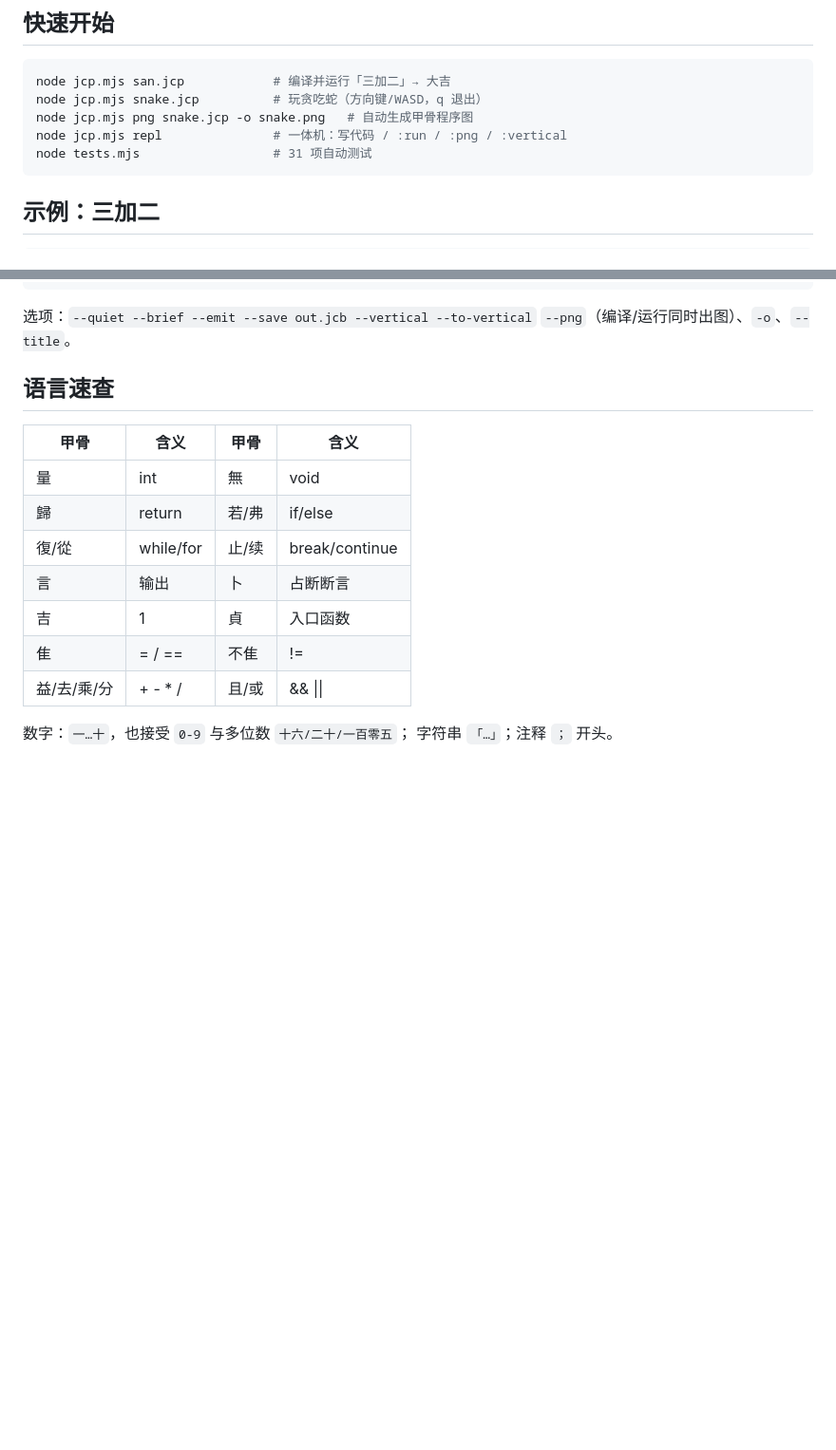
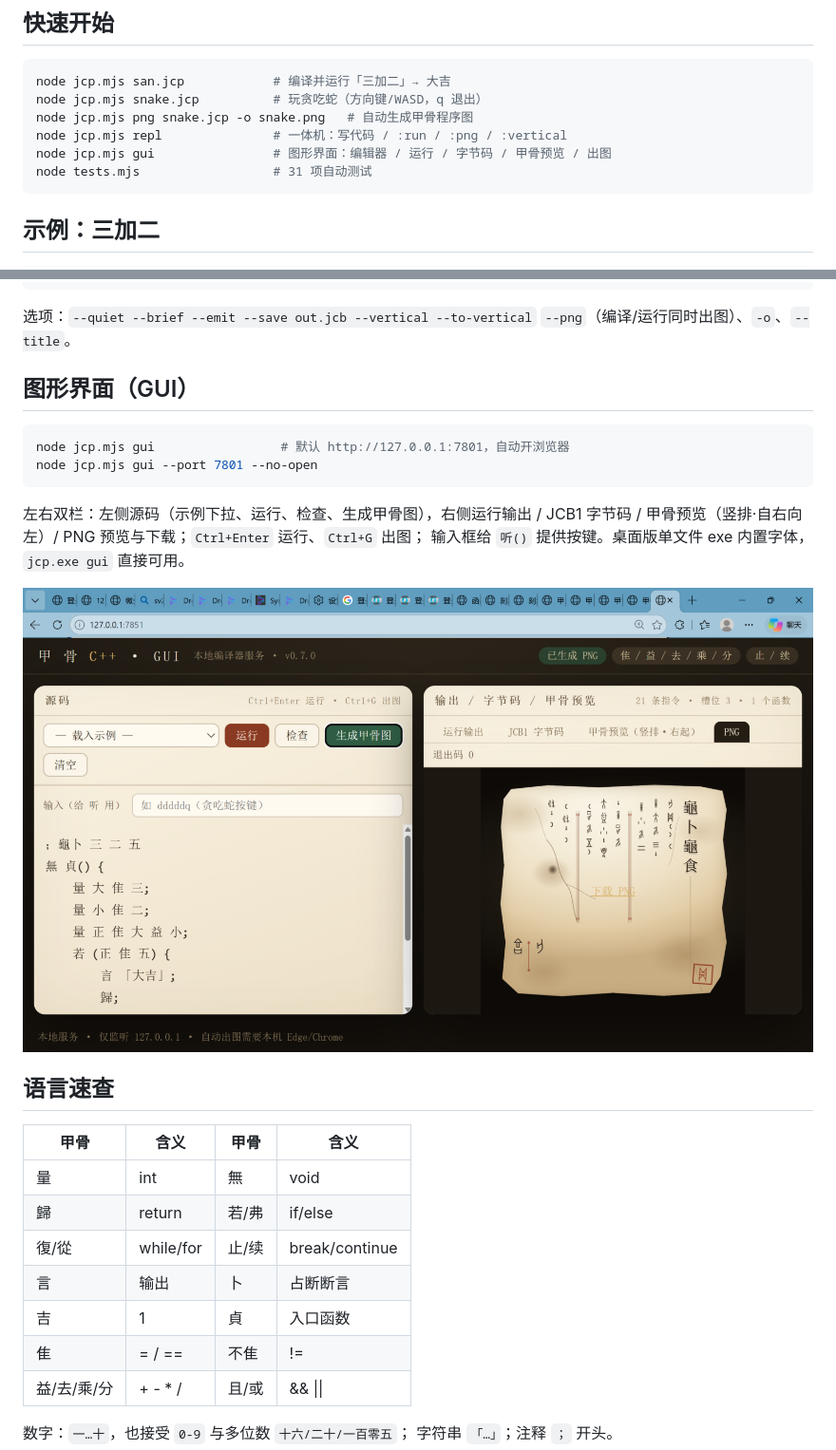
Before and after one commit to ShokouP/jiagu-cpp, a Markdown page: README.md, 2 parts joined by grey strips. Shown at 95% size. GitHub-like rendering; pictures changed too: docs/gui.png (added); blank space fills up the shorter version.

Commit message:
v0.7.0：新增本地 Web GUI（编辑器/运行/字节码/甲骨预览/PNG 下载）

````diff
--- a/README.md
+++ b/README.md
@@ -33,6 +33,7 @@ node jcp.mjs san.jcp            # 编译并运行「三加二」→ 大吉
 node jcp.mjs snake.jcp          # 玩贪吃蛇（方向键/WASD，q 退出）
 node jcp.mjs png snake.jcp -o snake.png   # 自动生成甲骨程序图
 node jcp.mjs repl               # 一体机：写代码 / :run / :png / :vertical
+node jcp.mjs gui                # 图形界面：编辑器 / 运行 / 字节码 / 甲骨预览 / 出图
 node tests.mjs                  # 31 项自动测试
 ```
 
@@ -68,6 +69,19 @@ jcp version / help
 选项：`--quiet --brief --emit --save out.jcb --vertical --to-vertical`
 `--png`（编译/运行同时出图）、`-o`、`--title`。
 
+
+## 图形界面（GUI）
+
+```bash
+node jcp.mjs gui                 # 默认 http://127.0.0.1:7801，自动开浏览器
+node jcp.mjs gui --port 7801 --no-open
+```
+
+左右双栏：左侧源码（示例下拉、运行、检查、生成甲骨图），右侧运行输出 / JCB1 字节码 /
+甲骨预览（竖排·自右向左）/ PNG 预览与下载；`Ctrl+Enter` 运行、`Ctrl+G` 出图；
+输入框给 `听()` 提供按键。桌面版单文件 exe 内置字体，`jcp.exe gui` 直接可用。
+
+![GUI](docs/gui.png)
 ## 语言速查
 
 | 甲骨 | 含义 | 甲骨 | 含义 |
````
Also changed, not shown: SPEC.md (+13 -0 lines), 3 other files.
